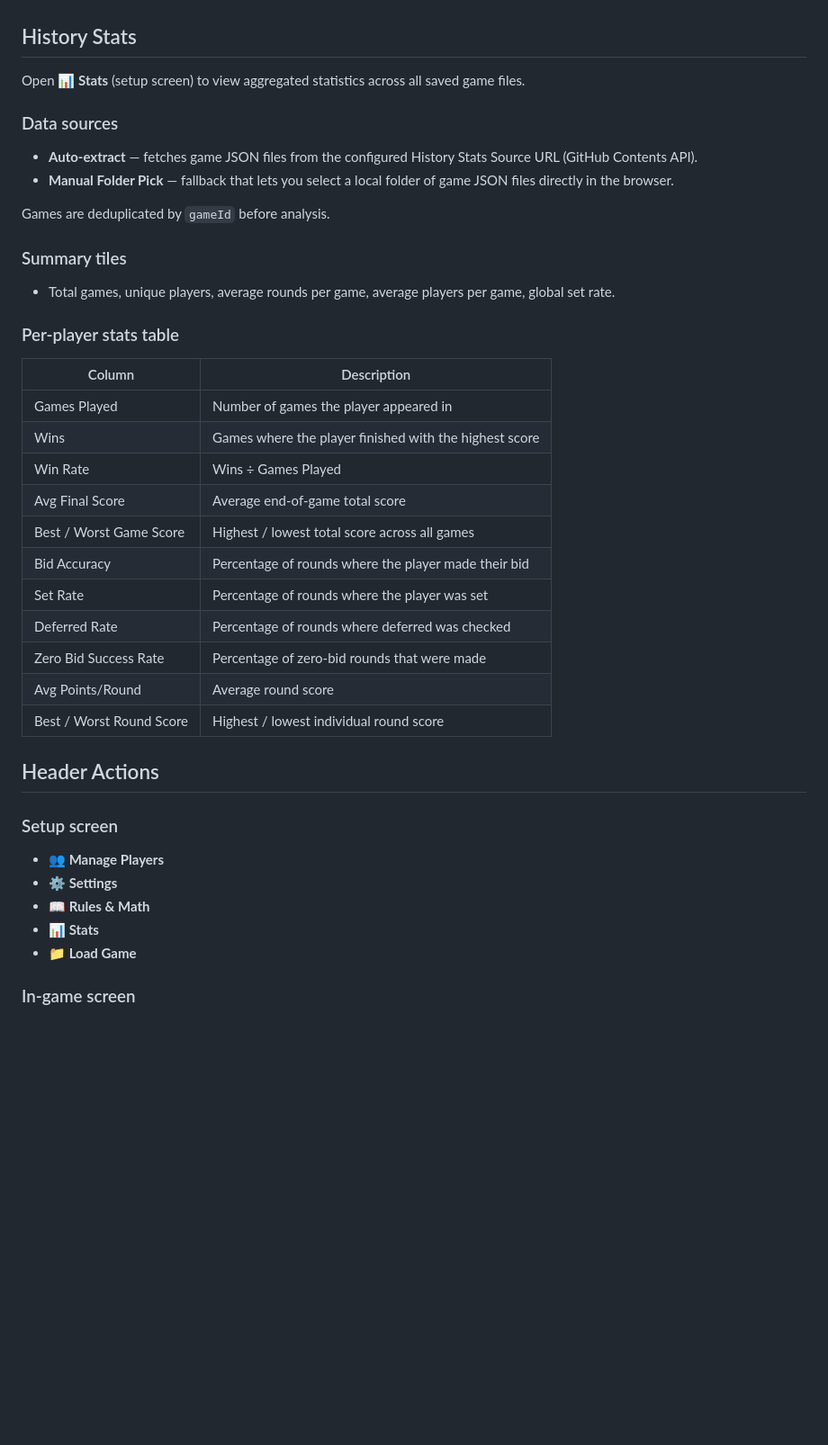
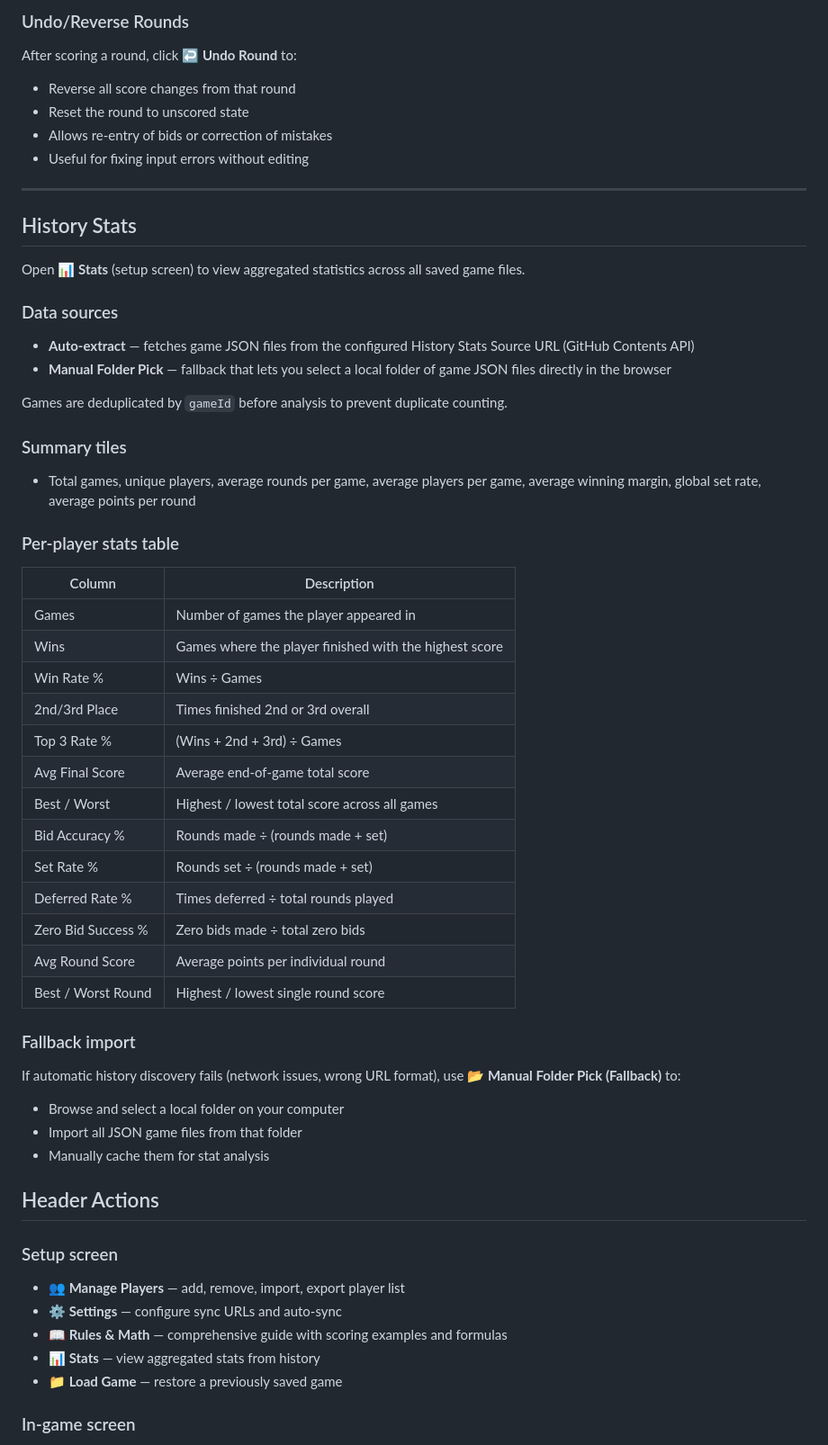
Before and after one commit to rickytann14/Oh-Hell, a Markdown page: README.md, the part around one of its changes. Shown at 90% size. Drawn GitHub-style; blank space fills up the shorter version.

```diff
--- a/README.md
+++ b/README.md
@@ -141,39 +208,56 @@ When checked, the player list is fetched from the sync URL every time the app lo
+### Undo/Reverse Rounds
+
+After scoring a round, click **↩️ Undo Round** to:
+- Reverse all score changes from that round
+- Reset the round to unscored state
+- Allows re-entry of bids or correction of mistakes
+- Useful for fixing input errors without editing
+
+---
 
 ## History Stats
 
 Open **📊 Stats** (setup screen) to view aggregated statistics across all saved game files.
 
 ### Data sources
-- **Auto-extract** — fetches game JSON files from the configured History Stats Source URL (GitHub Contents API).
-- **Manual Folder Pick** — fallback that lets you select a local folder of game JSON files directly in the browser.
+- **Auto-extract** — fetches game JSON files from the configured History Stats Source URL (GitHub Contents API)
+- **Manual Folder Pick** — fallback that lets you select a local folder of game JSON files directly in the browser
 
-Games are deduplicated by `gameId` before analysis.
+Games are deduplicated by `gameId` before analysis to prevent duplicate counting.
 
 ### Summary tiles
-- Total games, unique players, average rounds per game, average players per game, global set rate.
+- Total games, unique players, average rounds per game, average players per game, average winning margin, global set rate, average points per round
 
 ### Per-player stats table
 | Column | Description |
 |---|---|
-| Games Played | Number of games the player appeared in |
+| Games | Number of games the player appeared in |
 | Wins | Games where the player finished with the highest score |
-| Win Rate | Wins ÷ Games Played |
+| Win Rate % | Wins ÷ Games |
+| 2nd/3rd Place | Times finished 2nd or 3rd overall |
+| Top 3 Rate % | (Wins + 2nd + 3rd) ÷ Games |
 | Avg Final Score | Average end-of-game total score |
-| Best / Worst Game Score | Highest / lowest total score across all games |
-| Bid Accuracy | Percentage of rounds where the player made their bid |
-| Set Rate | Percentage of rounds where the player was set |
-| Deferred Rate | Percentage of rounds where deferred was checked |
-| Zero Bid Success Rate | Percentage of zero-bid rounds that were made |
-| Avg Points/Round | Average round score |
-| Best / Worst Round Score | Highest / lowest individual round score |
+| Best / Worst | Highest / lowest total score across all games |
+| Bid Accuracy % | Rounds made ÷ (rounds made + set) |
+| Set Rate % | Rounds set ÷ (rounds made + set) |
+| Deferred Rate % | Times deferred ÷ total rounds played |
+| Zero Bid Success % | Zero bids made ÷ total zero bids |
+| Avg Round Score | Average points per individual round |
+| Best / Worst Round | Highest / lowest single round score |
+
+### Fallback import
+If automatic history discovery fails (network issues, wrong URL format), use **📂 Manual Folder Pick (Fallback)** to:
+- Browse and select a local folder on your computer
+- Import all JSON game files from that folder
+- Manually cache them for stat analysis
 
 ## Header Actions
 
 ### Setup screen
-- **👥 Manage Players**
-- **⚙️ Settings**
-- **📖 Rules & Math**
-- **📊 Stats**
-- **📁 Load Game**
+- **👥 Manage Players** — add, remove, import, export player list
+- **⚙️ Settings** — configure sync URLs and auto-sync
+- **📖 Rules & Math** — comprehensive guide with scoring examples and formulas
+- **📊 Stats** — view aggregated stats from history
+- **📁 Load Game** — restore a previously saved game
 
 ### In-game screen
```
Also changed, not shown: other parts of README.md (+136 -44 lines).
